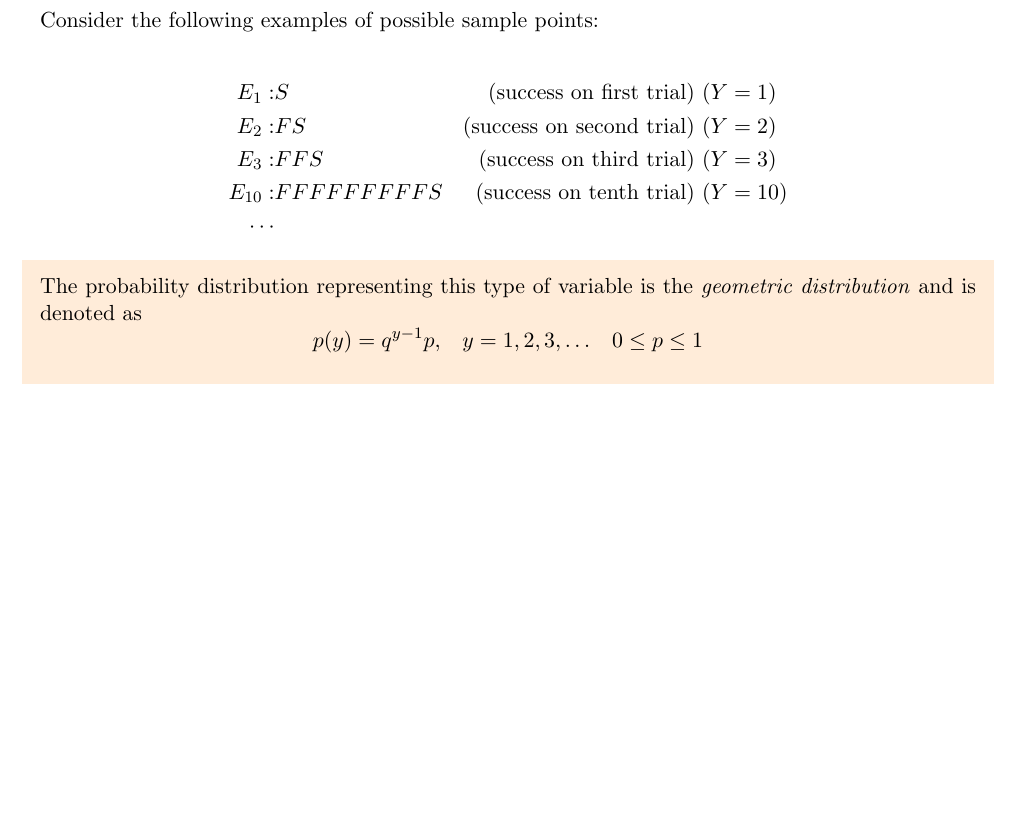
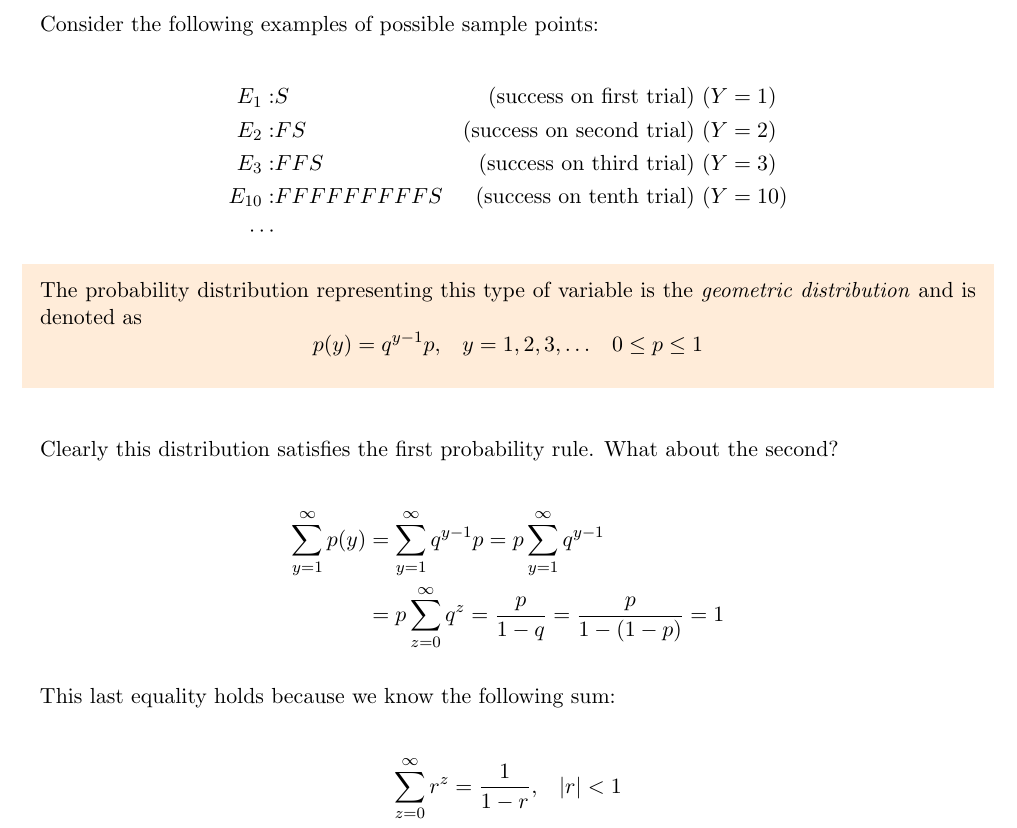
Before and after one commit to PieceMaker/texprep-probability-and-statistics, a LaTeX document (notes/chapter-3.5.tex): part of the page, cut so that both start at the same text, the shorter picture padded with empty space. Compiled offline with pdfLaTeX.

Commit message:
Added verification of laws of probability.

```diff
--- a/notes/chapter-3.5.tex
+++ b/notes/chapter-3.5.tex
@@ -65,4 +65,19 @@ $$
 	$$
 \end{shaded}
 
+Clearly this distribution satisfies the first probability rule. What about the second?
+
+$$
+	\begin{aligned}
+		\sum_{y=1}^\infty p(y) & = \sum_{y=1}^\infty q^{y-1}p = p \sum_{y=1}^\infty q^{y-1} \\
+		& = p \sum_{z=0}^\infty q^z = \frac{p}{1-q} = \frac{p}{1-(1-p)} = 1
+	\end{aligned}
+$$
+
+This last equality holds because we know the following sum:
+
+$$
+	\sum_{z=0}^\infty r^z = \frac{1}{1-r}, \;\;\; |r| < 1
+$$
+
 \end{document}
```
